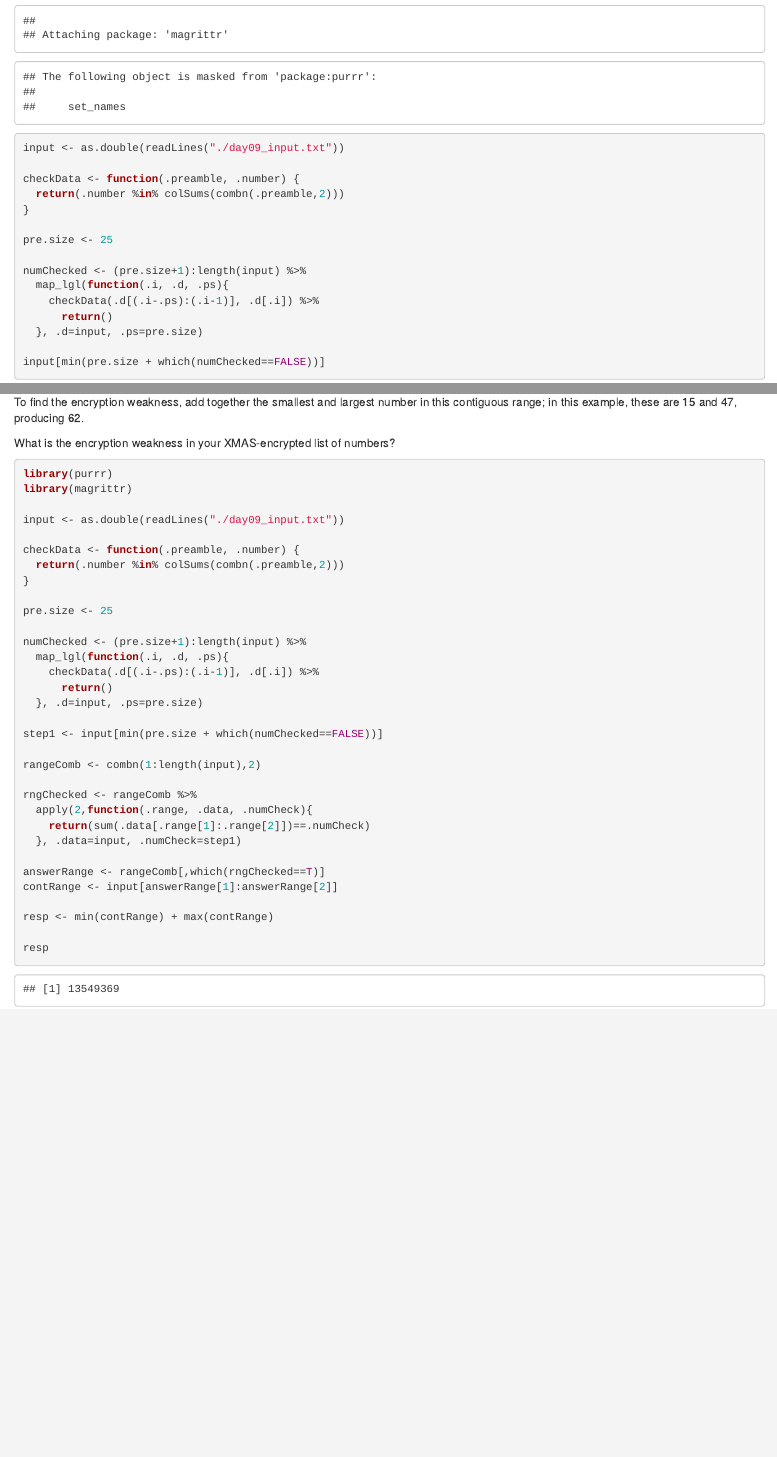
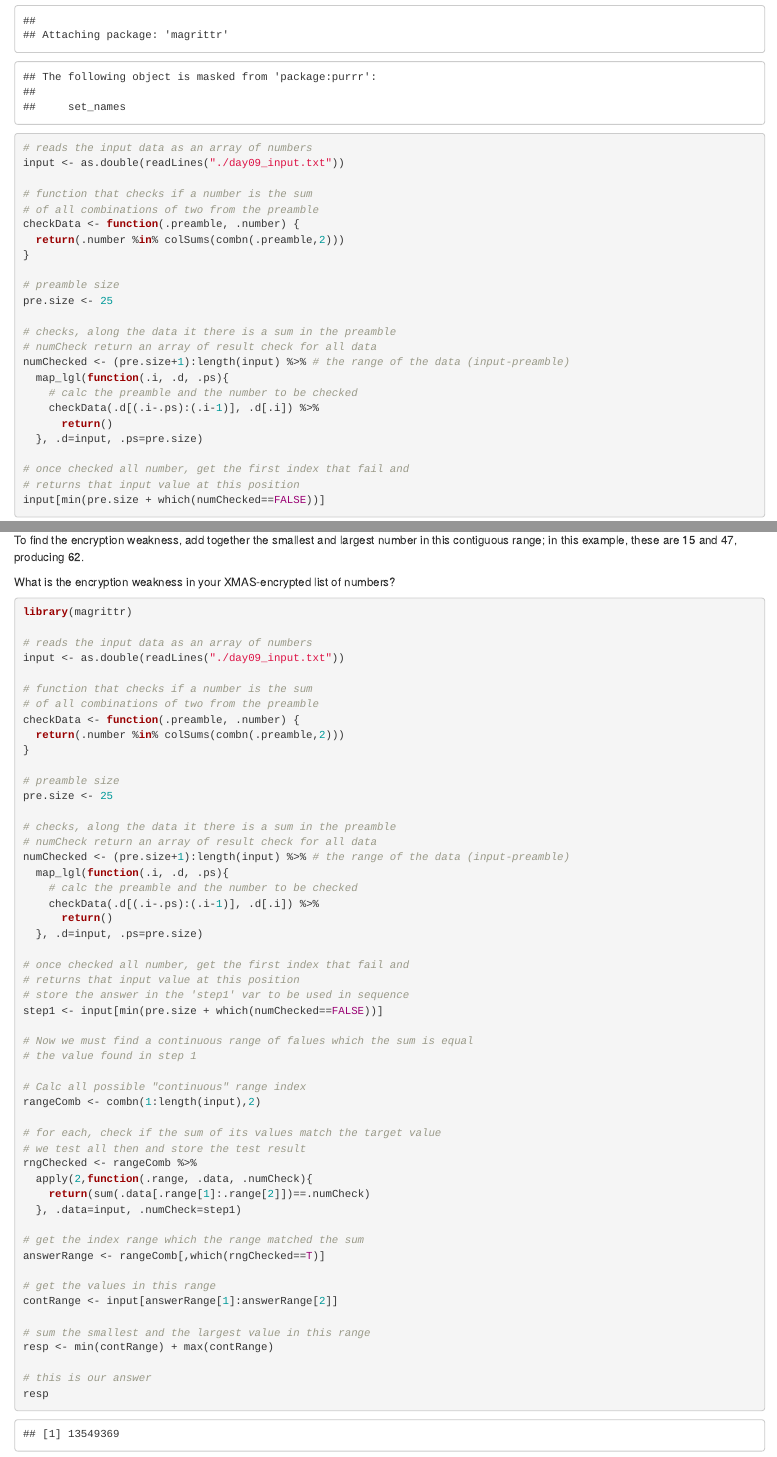
Before and after one commit to GiulSposito/r-x-ii, an R Markdown document (AdvendOfCode2020/day09.Rmd): the page in a window 1100 px wide, from 1260 px down, and a second part further down, joined at a grey line. Rendered offline with R 4.5, knitr and Pandoc, with nearby package versions.

Commit message:
Day 09 | commented code

````diff
--- a/AdvendOfCode2020/day09.Rmd
+++ b/AdvendOfCode2020/day09.Rmd
@@ -62,24 +62,32 @@ In this example, after the 5-number preamble, almost every number is the sum of
 The first step of attacking the weakness in the XMAS data is to find the first number in the list (after the preamble) which is not the sum of two of the 25 numbers before it. What is the first number that does not have this property?
 
 ```{r}
-
 library(purrr)
 library(magrittr)
 
+# reads the input data as an array of numbers
 input <- as.double(readLines("./day09_input.txt"))
 
+# function that checks if a number is the sum
+# of all combinations of two from the preamble
 checkData <- function(.preamble, .number) {
   return(.number %in% colSums(combn(.preamble,2)))
 }
 
+# preamble size
 pre.size <- 25
 
-numChecked <- (pre.size+1):length(input) %>%
+# checks, along the data it there is a sum in the preamble
+# numCheck return an array of result check for all data
+numChecked <- (pre.size+1):length(input) %>% # the range of the data (input-preamble)
   map_lgl(function(.i, .d, .ps){
+    # calc the preamble and the number to be checked
     checkData(.d[(.i-.ps):(.i-1)], .d[.i]) %>%
       return()
   }, .d=input, .ps=pre.size)
 
+# once checked all number, get the first index that fail and
+# returns that input value at this position
 input[min(pre.size + which(numChecked==FALSE))]
 ```
 
@@ -119,38 +127,57 @@ To find the encryption weakness, add together the smallest and largest number in
 What is the encryption weakness in your XMAS-encrypted list of numbers?
 
 ```{r}
-
-library(purrr)
 library(magrittr)
 
+# reads the input data as an array of numbers
 input <- as.double(readLines("./day09_input.txt"))
 
+# function that checks if a number is the sum
+# of all combinations of two from the preamble
 checkData <- function(.preamble, .number) {
   return(.number %in% colSums(combn(.preamble,2)))
 }
 
+# preamble size
 pre.size <- 25
 
-numChecked <- (pre.size+1):length(input) %>%
+# checks, along the data it there is a sum in the preamble
+# numCheck return an array of result check for all data
+numChecked <- (pre.size+1):length(input) %>% # the range of the data (input-preamble)
   map_lgl(function(.i, .d, .ps){
+    # calc the preamble and the number to be checked
     checkData(.d[(.i-.ps):(.i-1)], .d[.i]) %>%
       return()
   }, .d=input, .ps=pre.size)
 
+# once checked all number, get the first index that fail and
+# returns that input value at this position
+# store the answer in the 'step1' var to be used in sequence
 step1 <- input[min(pre.size + which(numChecked==FALSE))]
 
+# Now we must find a continuous range of falues which the sum is equal
+# the value found in step 1
+
+# Calc all possible "continuous" range index
 rangeComb <- combn(1:length(input),2)
 
+# for each, check if the sum of its values match the target value
+# we test all then and store the test result
 rngChecked <- rangeComb %>%
   apply(2,function(.range, .data, .numCheck){
     return(sum(.data[.range[1]:.range[2]])==.numCheck)
   }, .data=input, .numCheck=step1)
 
+# get the index range which the range matched the sum
 answerRange <- rangeComb[,which(rngChecked==T)]
+
+# get the values in this range
 contRange <- input[answerRange[1]:answerRange[2]]
 
+# sum the smallest and the largest value in this range
 resp <- min(contRange) + max(contRange)
 
+# this is our answer
 resp
 
 ```
````
